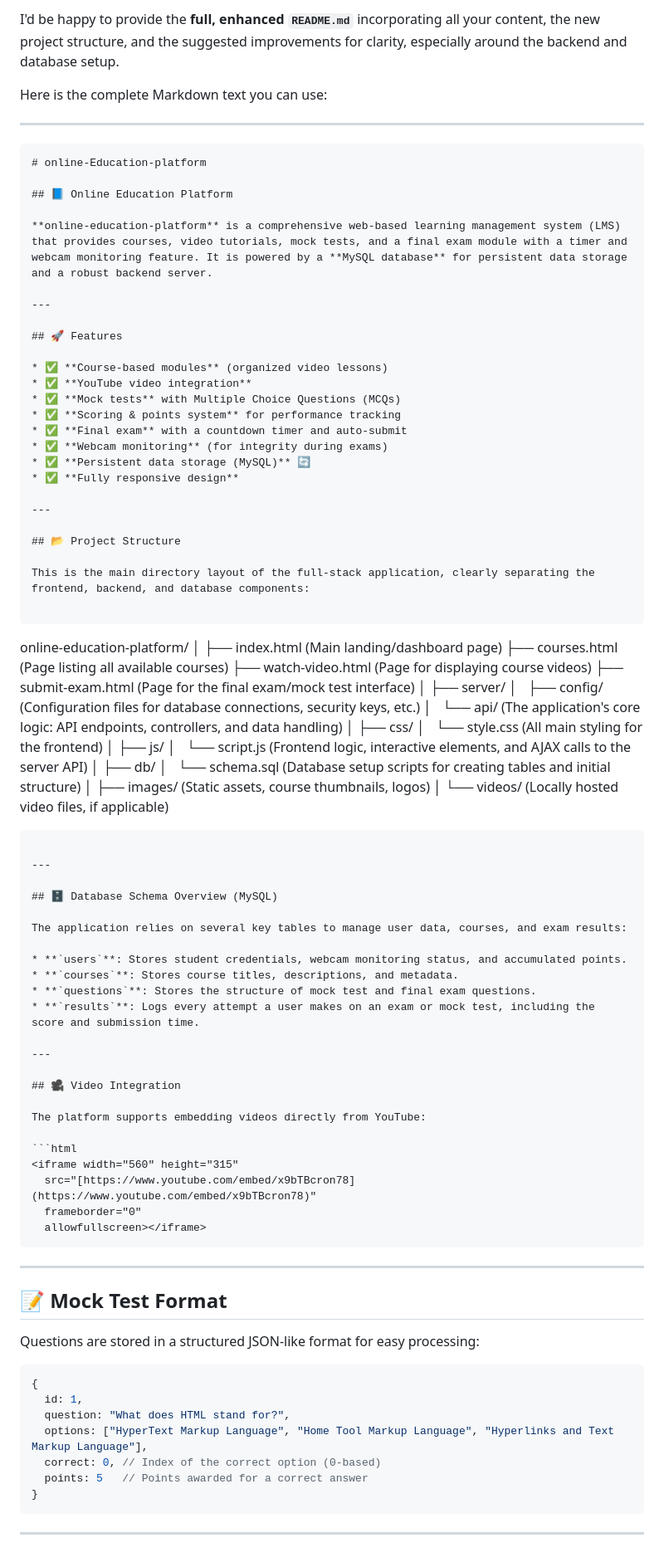
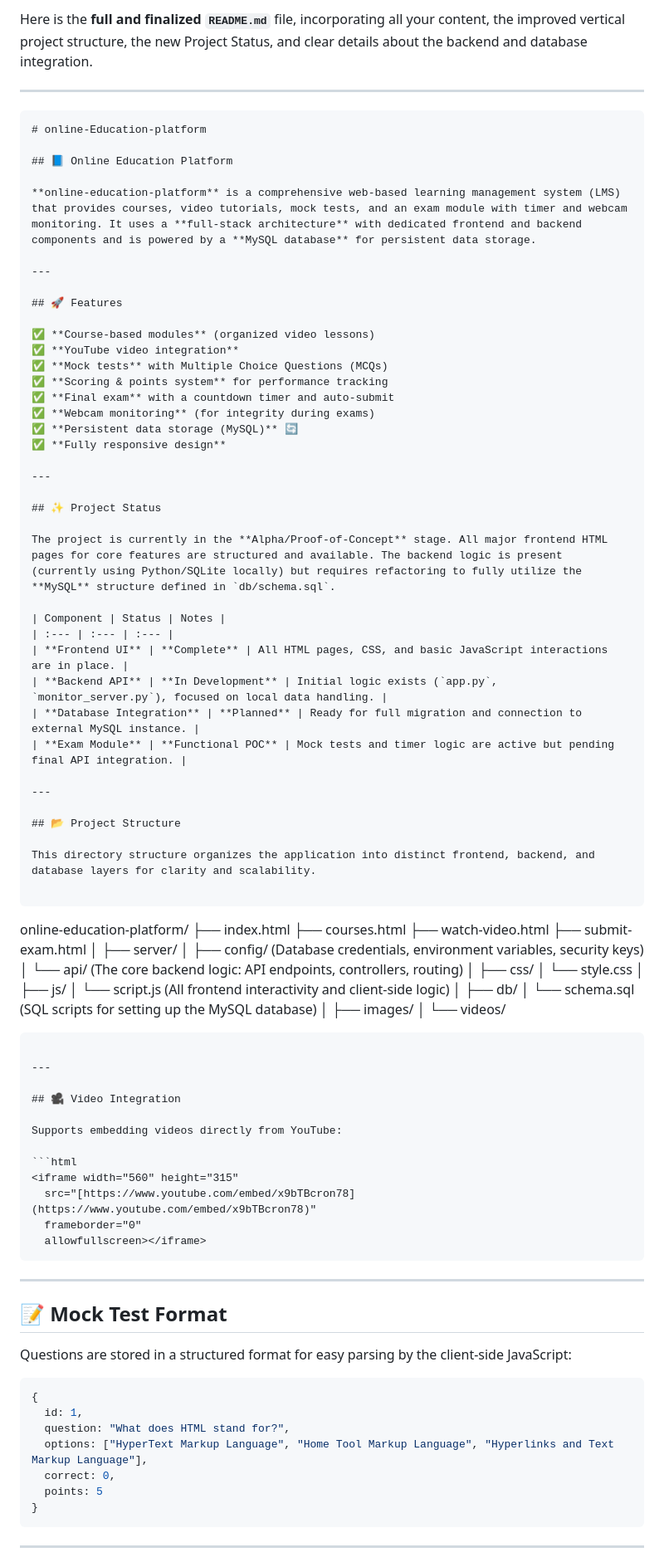
Before and after one commit to gamepatt78/online-Education-platform, a Markdown page: README.md, the part around one of its changes. Shown at 83% size. GitHub-like rendering.

`````diff
--- a/README.md
+++ b/README.md
@@ -1,6 +1,4 @@
-I'd be happy to provide the **full, enhanced `README.md`** incorporating all your content, the new project structure, and the suggested improvements for clarity, especially around the backend and database setup.
-
-Here is the complete Markdown text you can use:
+Here is the **full and finalized `README.md`** file, incorporating all your content, the improved vertical project structure, the new Project Status, and clear details about the backend and database integration.
 
 -----
 
@@ -9,92 +7,93 @@ Here is the complete Markdown text you can use:
 
 ## 📘 Online Education Platform
 
-**online-education-platform** is a comprehensive web-based learning management system (LMS) that provides courses, video tutorials, mock tests, and a final exam module with a timer and webcam monitoring feature. It is powered by a **MySQL database** for persistent data storage and a robust backend server.
+**online-education-platform** is a comprehensive web-based learning management system (LMS) that provides courses, video tutorials, mock tests, and an exam module with timer and webcam monitoring. It uses a **full-stack architecture** with dedicated frontend and backend components and is powered by a **MySQL database** for persistent data storage.
 
 ---
 
 ## 🚀 Features
 
-* ✅ **Course-based modules** (organized video lessons)
-* ✅ **YouTube video integration**
-* ✅ **Mock tests** with Multiple Choice Questions (MCQs)
-* ✅ **Scoring & points system** for performance tracking
-* ✅ **Final exam** with a countdown timer and auto-submit
-* ✅ **Webcam monitoring** (for integrity during exams)
-* ✅ **Persistent data storage (MySQL)** 🔄
-* ✅ **Fully responsive design**
+✅ **Course-based modules** (organized video lessons)
+✅ **YouTube video integration**
+✅ **Mock tests** with Multiple Choice Questions (MCQs)
+✅ **Scoring & points system** for performance tracking
+✅ **Final exam** with a countdown timer and auto-submit
+✅ **Webcam monitoring** (for integrity during exams)
+✅ **Persistent data storage (MySQL)** 🔄
+✅ **Fully responsive design**
+
+---
+
+## ✨ Project Status
+
+The project is currently in the **Alpha/Proof-of-Concept** stage. All major frontend HTML pages for core features are structured and available. The backend logic is present (currently using Python/SQLite locally) but requires refactoring to fully utilize the **MySQL** structure defined in `db/schema.sql`.
+
+| Component | Status | Notes |
+| :--- | :--- | :--- |
+| **Frontend UI** | **Complete** | All HTML pages, CSS, and basic JavaScript interactions are in place. |
+| **Backend API** | **In Development** | Initial logic exists (`app.py`, `monitor_server.py`), focused on local data handling. |
+| **Database Integration** | **Planned** | Ready for full migration and connection to external MySQL instance. |
+| **Exam Module** | **Functional POC** | Mock tests and timer logic are active but pending final API integration. |
 
 ---
 
 ## 📂 Project Structure
 
-This is the main directory layout of the full-stack application, clearly separating the frontend, backend, and database components:
+This directory structure organizes the application into distinct frontend, backend, and database layers for clarity and scalability.
 
 ```
 
 online-education-platform/
-│
-├── index.html          (Main landing/dashboard page)
-├── courses.html        (Page listing all available courses)
-├── watch-video.html    (Page for displaying course videos)
-├── submit-exam.html    (Page for the final exam/mock test interface)
+├── index.html
+├── courses.html
+├── watch-video.html
+├── submit-exam.html
 │
 ├── server/
-│   ├── config/         (Configuration files for database connections, security keys, etc.)
-│   └── api/            (The application's core logic: API endpoints, controllers, and data handling)
+│   ├── config/ (Database credentials, environment variables, security keys)
+│   └── api/ (The core backend logic: API endpoints, controllers, routing)
 │
 ├── css/
-│   └── style.css       (All main styling for the frontend)
+│   └── style.css
 │
 ├── js/
-│   └── script.js       (Frontend logic, interactive elements, and AJAX calls to the server API)
+│   └── script.js (All frontend interactivity and client-side logic)
 │
 ├── db/
-│   └── schema.sql      (Database setup scripts for creating tables and initial structure)
+│   └── schema.sql (SQL scripts for setting up the MySQL database)
 │
-├── images/             (Static assets, course thumbnails, logos)
+├── images/
 │
-└── videos/             (Locally hosted video files, if applicable)
+└── videos/
 
 ````
 
 ---
 
-## 🗄️ Database Schema Overview (MySQL)
-
-The application relies on several key tables to manage user data, courses, and exam results:
-
-* **`users`**: Stores student credentials, webcam monitoring status, and accumulated points.
-* **`courses`**: Stores course titles, descriptions, and metadata.
-* **`questions`**: Stores the structure of mock test and final exam questions.
-* **`results`**: Logs every attempt a user makes on an exam or mock test, including the score and submission time.
-
----
-
 ## 🎥 Video Integration
 
-The platform supports embedding videos directly from YouTube:
+Supports embedding videos directly from YouTube:
 
 ```html
 <iframe width="560" height="315"
-  src="[https://www.youtube.com/embed/x9bTBcron78](https://www.youtube.com/embed/x9bTBcron78)"
-  frameborder="0"
-  allowfullscreen></iframe>
+  src="[https://www.youtube.com/embed/x9bTBcron78](https://www.youtube.com/embed/x9bTBcron78)"
+  frameborder="0"
+  allowfullscreen></iframe>
 ````
 
 -----
 
 ## 📝 Mock Test Format
 
-Questions are stored in a structured JSON-like format for easy processing:
+Questions are stored in a structured format for easy parsing by the client-side JavaScript:
 
 ```js
 {
-  id: 1,
-  question: "What does HTML stand for?",
-  options: ["HyperText Markup Language", "Home Tool Markup Language", "Hyperlinks and Text Markup Language"],
-  correct: 0, // Index of the correct option (0-based)
-  points: 5   // Points awarded for a correct answer
+  id: 1,
+  question: "What does HTML stand for?",
+  options: ["HyperText Markup Language", "Home Tool Markup Language", "Hyperlinks and Text Markup Language"],
+  correct: 0,
+  points: 5
 }
 ```
 
`````
Also changed, not shown: other parts of README.md (+18 -33 lines).
